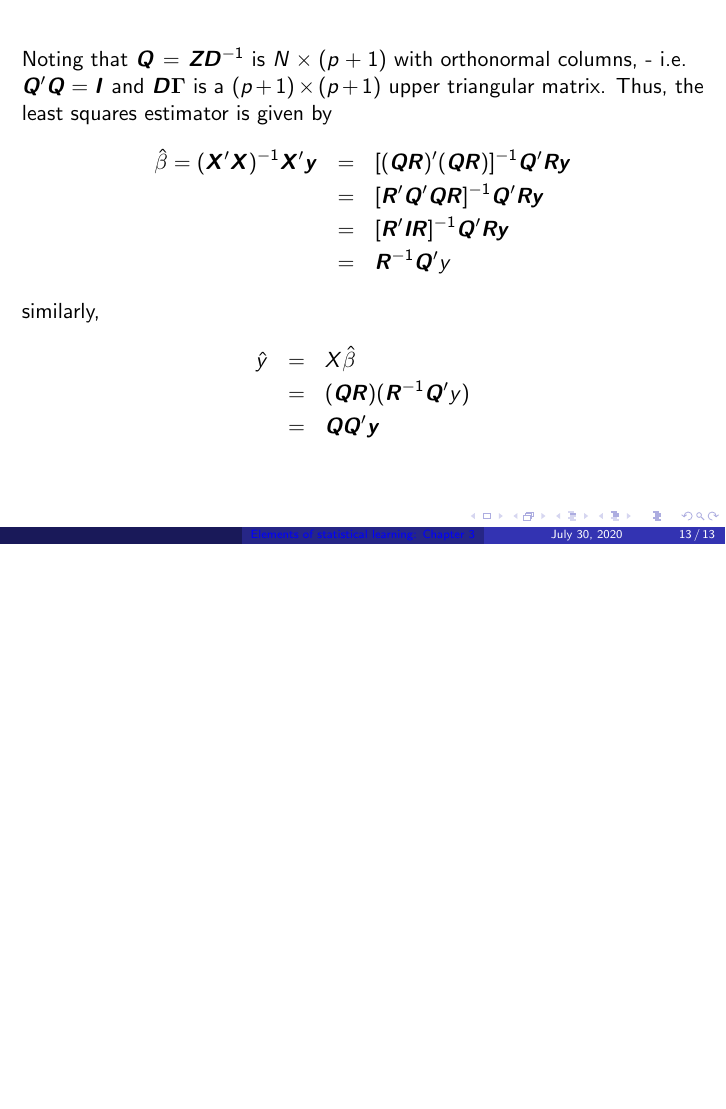
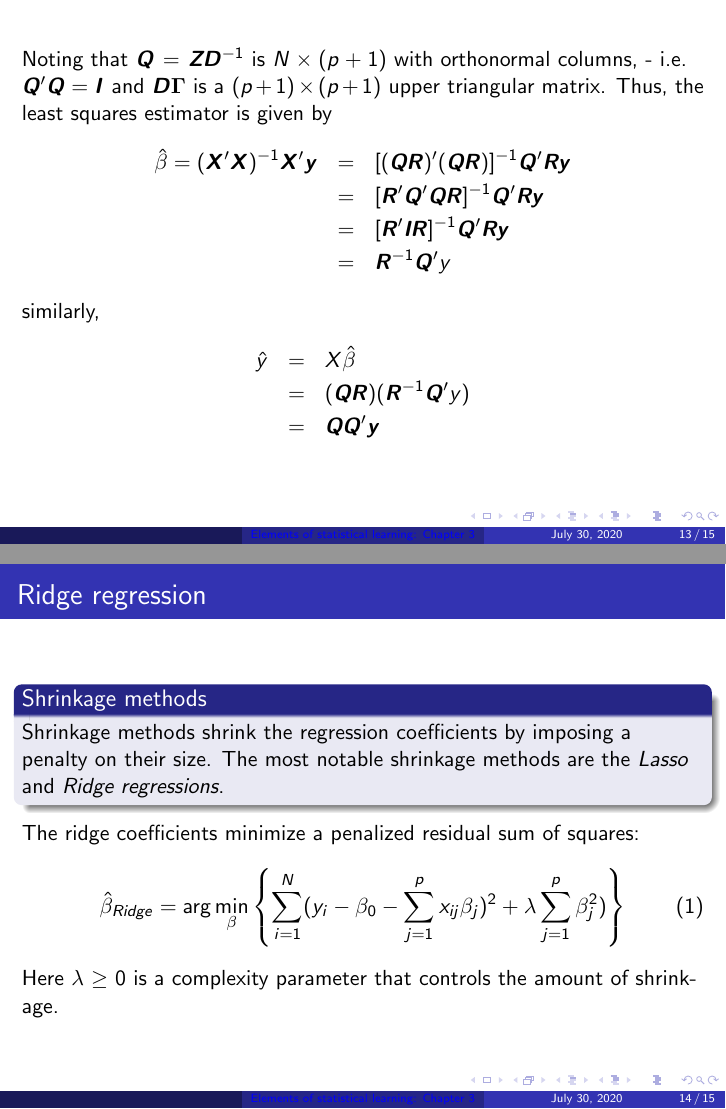
Before and after one commit to kavehsn/ESL, LaTeX slides (ESL2.tex): page 13 of 13 before the commit and pages 13 and 14 of 15 after it, the two joined at a grey line, the shorter picture padded with empty space. Compiled offline with pdfLaTeX.

Commit message:
Added Ridge Regreesion

```diff
--- a/ESL2.tex
+++ b/ESL2.tex
@@ -238,6 +238,33 @@ similarly,
 &=&\bm{Q}\bm{Q}'\bm{y}
 \end{eqnarray*}
 \end{frame}
+\section{Shrinkage methods}
+\subsection{Ridge regression}
+\begin{frame}{Ridge regression}
+\begin{block}{Shrinkage methods}
+Shrinkage methods shrink the regression coefficients by imposing a penalty on their size. The most notable shrinkage methods are the \textit{Lasso} and \textit{Ridge regressions}.
+\end{block}
+The ridge coefficients minimize a penalized residual sum of squares:
+\begin{equation}\label{eq: ridge}
+\hat{\beta}_{Ridge}=\arg\min_{\beta}\left\{\sum\limits_{i=1}^{N}(y_i-\beta_0-\sum\limits_{j=1}^{p}x_{ij}\beta_j)^2+\lambda\sum\limits_{j=1}^{p}\beta_j^2)\right\}
+\end{equation}
+Here $\lambda\geq0$ is a complexity parameter that controls the amount of shrinkage.
+\end{frame}
+\begin{frame}
+For reasons outlined in age 65 of the book, let us centre the inpute $x_{ij}$ by $x_{ij}-\bar{x}_j$ and we estimate $\beta_0$ by $\bar{y}=\frac{1}{N}\sum\limits_{i=1}^{N}y_i$. Thus, the remaining coefficients gets estimated by a ridge regression without an intercept, where $\X$ has $p$ instead of $(p+1)$ columns. Henceforth, rekationship (\ref{eq: ridge}) can instead be expressed in the matrix format as follows
+\[
+\text{RSS}(\lambda)=(\y-\X\beta)'(\y-\X\beta)+\lambda\beta'\beta
+\]
+Thus, the solution to ridge regression can easily be seen
+\begin{eqnarray*}
+\hat{\beta}_{Ridge}&=&\arg\min_{\beta}\left\{(\y-\X\beta)'(\y-\X\beta)+\lambda\beta'\beta\right\}\\
+&=&\arg\min_{\beta}\left\{(\y'-\beta'\X')(\y-\X\beta)+\lambda\beta'\beta\right\}\\
+&=&\arg\min_{\beta}\left\{(\y'\y-\y'\X\beta-\beta'\X'\y+\beta'\X'\X\beta)+\lambda\beta'\beta\right\}\\
+&=&-\X'\y-\X'\y+2\beta\X'\X+2\lambda\beta=0\\
+&=&\beta(\X'\X+\lambda\bm{I})=\X'\y\\
+&=&(\X'\X+\lambda\bm{I})^{-1}\X'\y
+\end{eqnarray*}
+\end{frame}
 %\bibliographystyle{apa}
 %\bibliography{References_Final}
 \end{document}
```
Also changed, not shown: ESL2.pdf.
